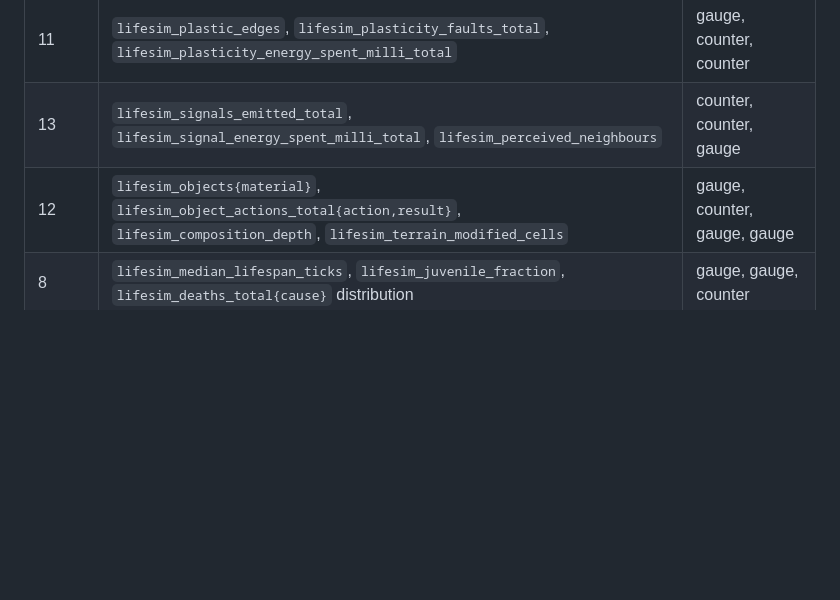
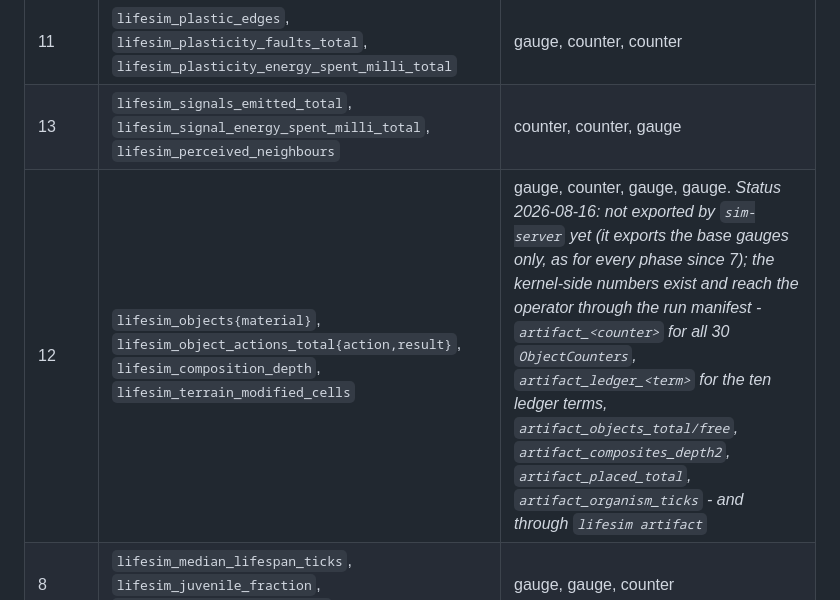
Before and after one commit to ctadros1/The-Genesis-Engine, a Markdown page: specifications/metrics-schema.md, the part around the change. Rendered like a GitHub page; blank space fills up the shorter version.

Commit message:
Phase 12 as-built notes: docs 02/04, metrics-schema row 12
Co-Authored-By: Claude Fable 5 <noreply@anthropic.com>

```diff
--- a/specifications/metrics-schema.md
+++ b/specifications/metrics-schema.md
@@ -60,7 +60,7 @@ bounded label enumerations, no high-cardinality labels.
 | 9 | `lifesim_genome_bytes`, `lifesim_controller_nodes`, `lifesim_controller_edges`, `lifesim_structural_mutations_total{operator}`, `lifesim_structural_rejected_total{cap}` | gauge, gauge, gauge, counter, counter |
 | 11 | `lifesim_plastic_edges`, `lifesim_plasticity_faults_total`, `lifesim_plasticity_energy_spent_milli_total` | gauge, counter, counter |
 | 13 | `lifesim_signals_emitted_total`, `lifesim_signal_energy_spent_milli_total`, `lifesim_perceived_neighbours` | counter, counter, gauge |
-| 12 | `lifesim_objects{material}`, `lifesim_object_actions_total{action,result}`, `lifesim_composition_depth`, `lifesim_terrain_modified_cells` | gauge, counter, gauge, gauge |
+| 12 | `lifesim_objects{material}`, `lifesim_object_actions_total{action,result}`, `lifesim_composition_depth`, `lifesim_terrain_modified_cells` | gauge, counter, gauge, gauge. *Status 2026-08-16: not exported by `sim-server` yet (it exports the base gauges only, as for every phase since 7); the kernel-side numbers exist and reach the operator through the run manifest - `artifact_<counter>` for all 30 `ObjectCounters`, `artifact_ledger_<term>` for the ten ledger terms, `artifact_objects_total/free`, `artifact_composites_depth2`, `artifact_placed_total`, `artifact_organism_ticks` - and through `lifesim artifact`* |
 | 8 | `lifesim_median_lifespan_ticks`, `lifesim_juvenile_fraction`, `lifesim_deaths_total{cause}` distribution | gauge, gauge, counter |
 | 10 | `lifesim_modules`, `lifesim_nonviable_births_total` | gauge, counter |
 | 14 | `lifesim_disease_load` | gauge |
```
Also changed, not shown: docs/02-scope-and-non-goals.md (+1 -1 lines), docs/04-simulation-model.md (+5 -0 lines).
